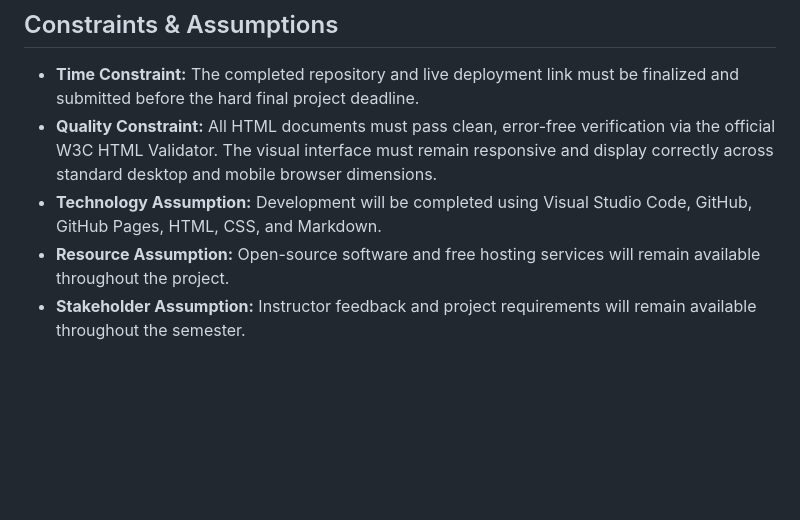
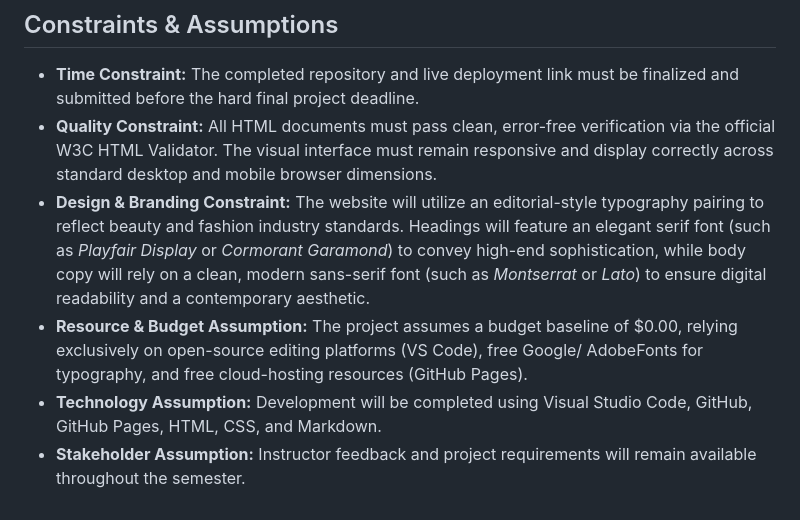
Before and after one commit to AalilyahW/aalilyahw.github.io, a Markdown page: docs/final-project-scope.md, the part around the change. GitHub-like rendering; blank space fills up the shorter version.

Commit message:
Add design and budget constraints to scope
Added Design & Branding Constraint specifying editorial-style typography pairing (serif headings, sans-serif body) for fashion/beauty industry standards. Added Resource & Budget Assumption documenting $0 budget reliance on free tools (VS Code, Google/Adobe Fonts, GitHub Pages). Reorganized assumptions for clarity.

```diff
--- a/docs/final-project-scope.md
+++ b/docs/final-project-scope.md
@@ -25,6 +25,7 @@ To eliminate scope creep and ensure timely delivery, the current project lifecyc
 ## Constraints & Assumptions
 * **Time Constraint:** The completed repository and live deployment link must be finalized and submitted before the hard final project deadline.
 * **Quality Constraint:** All HTML documents must pass clean, error-free verification via the official W3C HTML Validator. The visual interface must remain responsive and display correctly across standard desktop and mobile browser dimensions.
+* **Design & Branding Constraint:** The website will utilize an editorial-style typography pairing to reflect beauty and fashion industry standards. Headings will feature an elegant serif font (such as *Playfair Display* or *Cormorant Garamond*) to convey high-end sophistication, while body copy will rely on a clean, modern sans-serif font (such as *Montserrat* or *Lato*) to ensure digital readability and a contemporary aesthetic.
+* **Resource & Budget Assumption:** The project assumes a budget baseline of $0.00, relying exclusively on open-source editing platforms (VS Code), free Google/ AdobeFonts for typography, and free cloud-hosting resources (GitHub Pages).
 * **Technology Assumption:** Development will be completed using Visual Studio Code, GitHub, GitHub Pages, HTML, CSS, and Markdown.
-* **Resource Assumption:** Open-source software and free hosting services will remain available throughout the project.
 * **Stakeholder Assumption:** Instructor feedback and project requirements will remain available throughout the semester.
```
